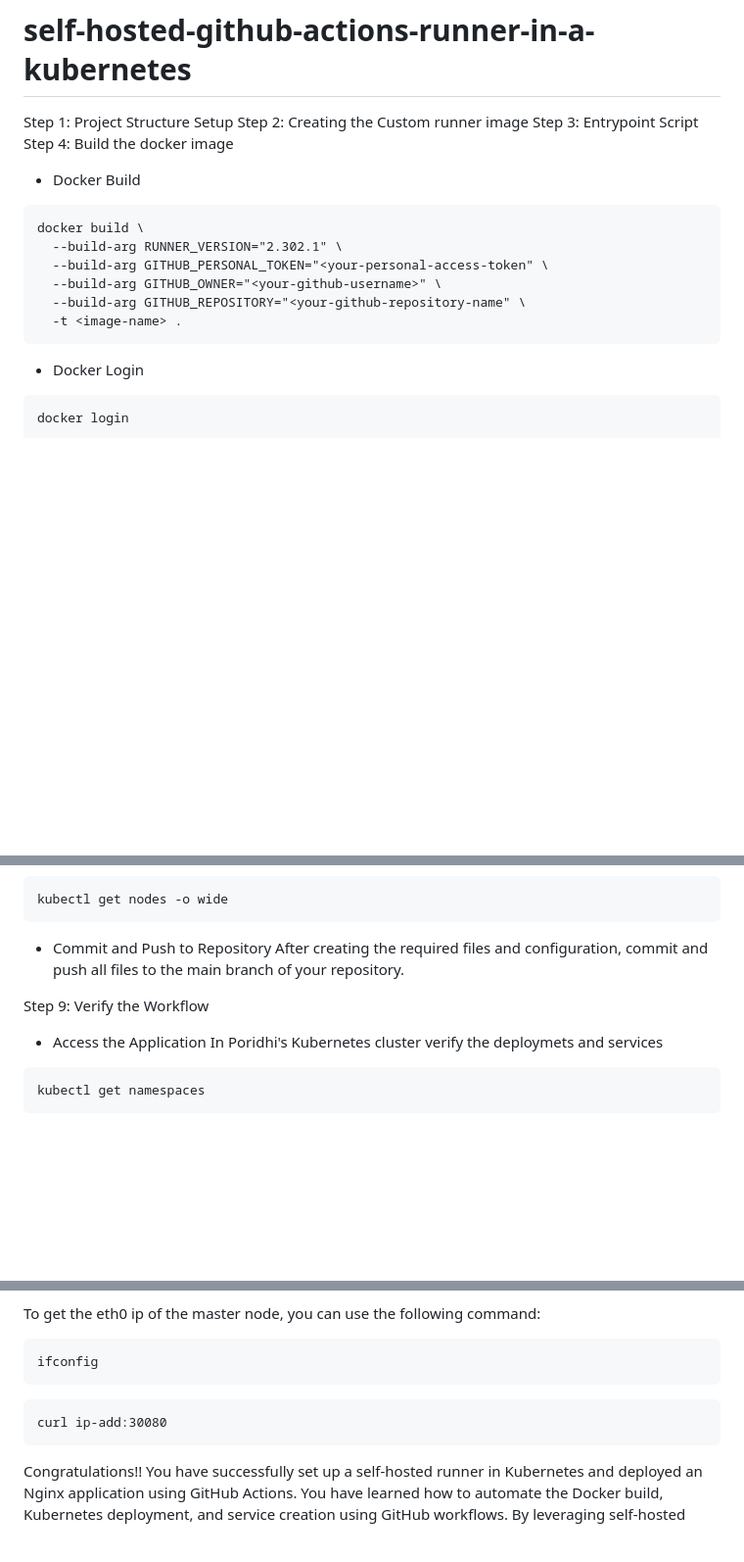
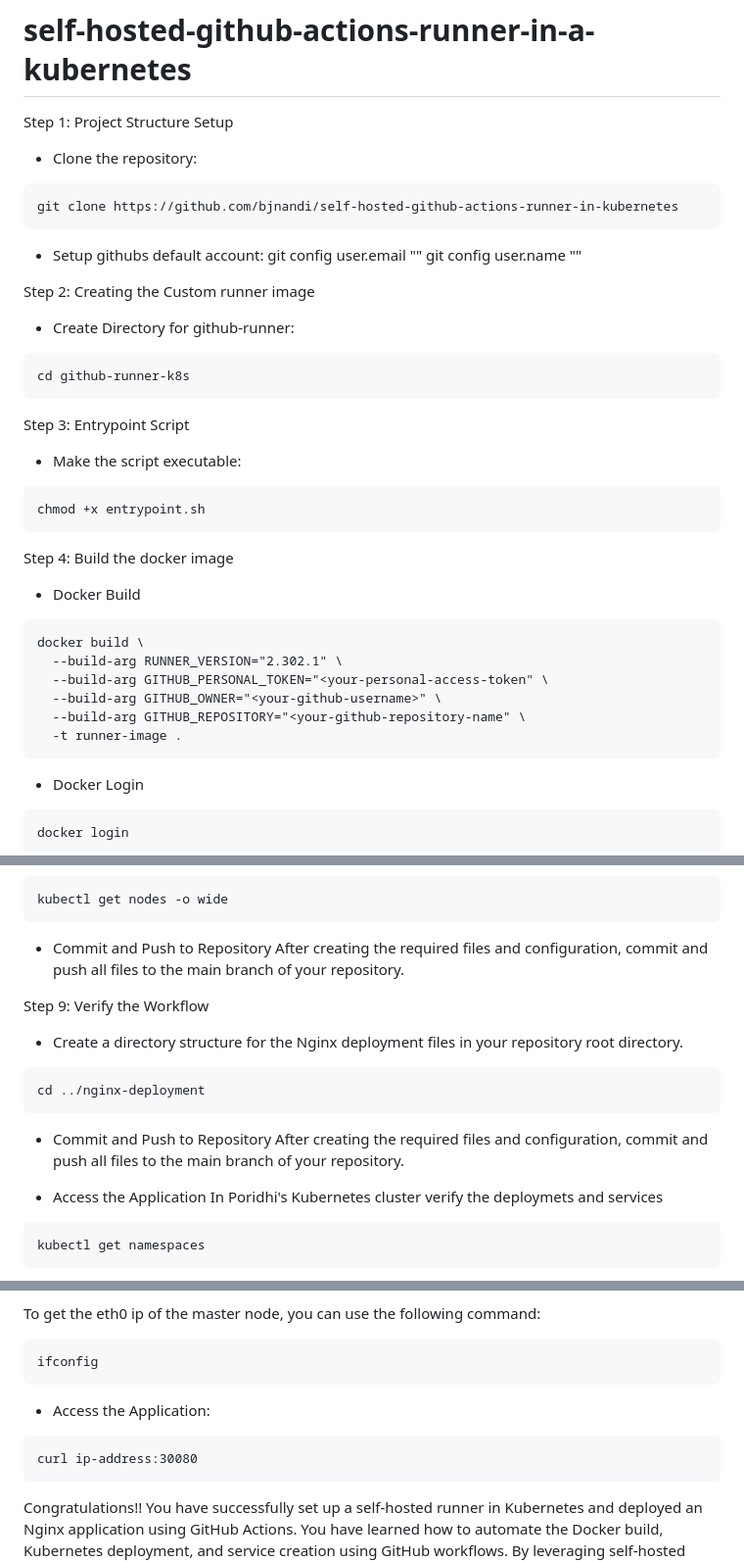
Before and after one commit to bjnandi/self-hosted-github-actions-runner-in-a-kubernetes, a Markdown page: README.md, 3 parts joined by grey strips. Shown at 98% size. Rendered like a GitHub page; blank space fills up the shorter version.

````diff
--- a/README.md
+++ b/README.md
@@ -1,8 +1,24 @@
 # self-hosted-github-actions-runner-in-a-kubernetes
 
 Step 1: Project Structure Setup
+- Clone the repository:
+```
+git clone https://github.com/bjnandi/self-hosted-github-actions-runner-in-kubernetes
+```
+- Setup githubs default account:
+git config user.email "<your-email>"
+git config user.name "<Your Name>"
+
 Step 2: Creating the Custom runner image
+- Create Directory for github-runner:
+```
+cd github-runner-k8s
+```
 Step 3: Entrypoint Script
+- Make the script executable:
+```
+chmod +x entrypoint.sh
+```
 Step 4: Build the docker image
 - Docker Build
 ```
@@ -11,9 +27,8 @@ docker build \
   --build-arg GITHUB_PERSONAL_TOKEN="<your-personal-access-token" \
   --build-arg GITHUB_OWNER="<your-github-username>" \
   --build-arg GITHUB_REPOSITORY="<your-github-repository-name" \
-  -t <image-name> .
+  -t runner-image .
 ```
-
 - Docker Login
 ```
 docker login
@@ -72,6 +86,13 @@ kubectl get nodes -o wide
 After creating the required files and configuration, commit and push all files to the main branch of your repository.
 
 Step 9: Verify the Workflow
+- Create a directory structure for the Nginx deployment files in your repository root directory.
+```
+cd ../nginx-deployment
+```
+- Commit and Push to Repository
+After creating the required files and configuration, commit and push all files to the main branch of your repository.
+
 - Access the Application
 In Poridhi's Kubernetes cluster verify the deploymets and services
 ```
@@ -91,9 +112,9 @@ To get the eth0 ip of the master node, you can use the following command:
 ```
 ifconfig
 ```
-
+- Access the Application:
 ```
-curl ip-add:30080
+curl ip-address:30080
 ```
 
 Congratulations!! You have successfully set up a self-hosted runner in Kubernetes and deployed an Nginx application using GitHub Actions. You have learned how to automate the Docker build, Kubernetes deployment, and service creation using GitHub workflows. By leveraging self-hosted runners, you can optimize resource usage and streamline CI/CD processes in Kubernetes environments.
````
Also changed, not shown: other parts of README.md (+0 -1 lines).
